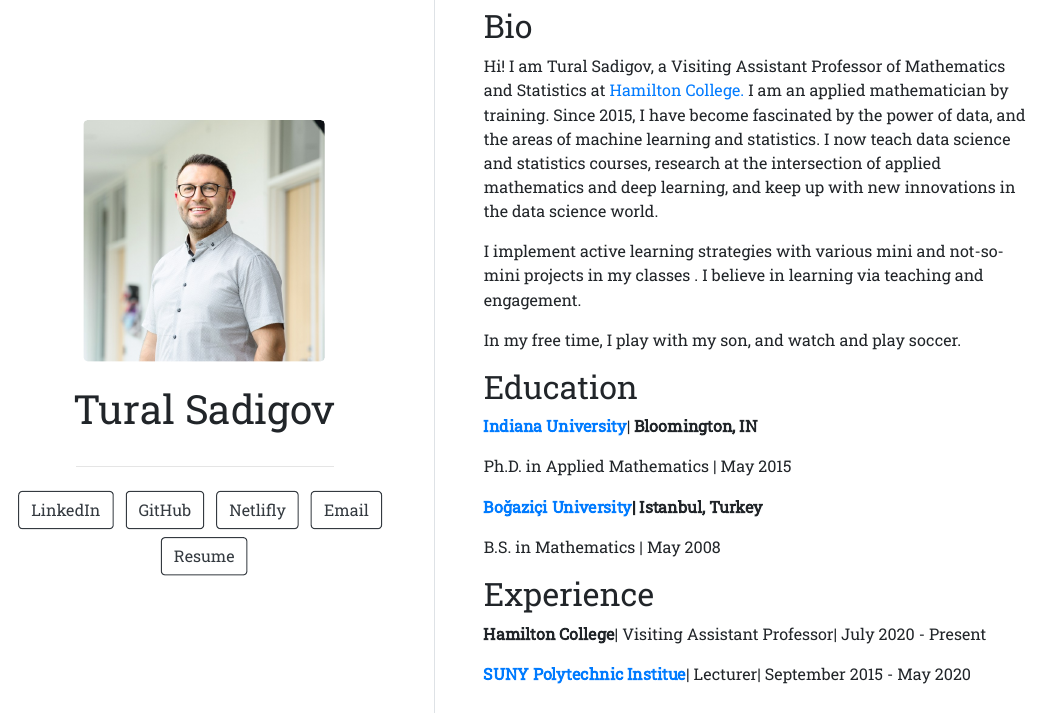
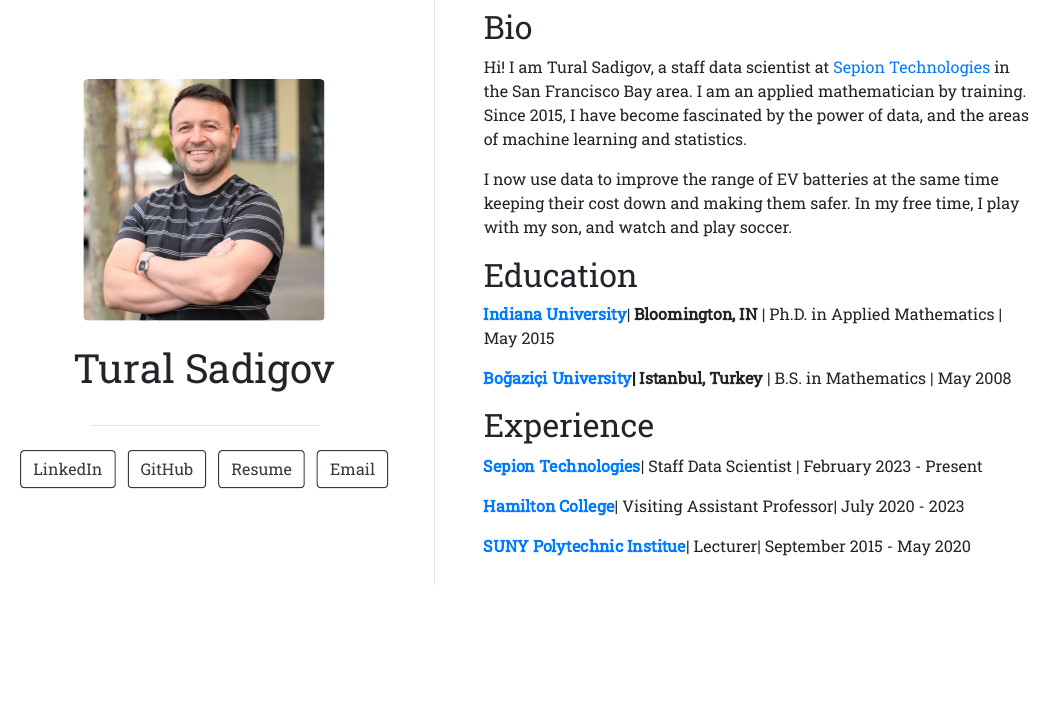
Before and after one commit to turalsadigov/turalsadigov.github.io, an R Markdown document (index.Rmd): the page in a window 1100 px wide, from 100 px down before the commit and from 160 px down after it, so that both start at the same text. The pictures show the output file index.html that the author committed with the source, opened offline.

Commit message:
updated Nov 2023

```diff
--- a/index.Rmd
+++ b/index.Rmd
@@ -6,6 +6,6 @@
     url: "https://www.linkedin.com/in/tural-sadigov-49ba7418/"
   - label: GitHub
     url: "https://github.com/turalsadigov"
-  - label: Netlifly
-    url: "https://tsadigov.netlify.app/"
+  - label: Resume
+    url: "https://github.com/turalsadigov/resume/blob/main/tural_sadigov_resume_single_page.pdf"
   - label: Email
@@ -18,24 +16,20 @@
 
 ## Bio
 
-Hi! I am Tural Sadigov, a Visiting Assistant Professor of Mathematics and Statistics at [Hamilton College.](https://www.hamilton.edu/) I am an applied mathematician by training. Since 2015, I have become fascinated by the power of data, and the areas of machine learning and statistics. I now teach data science and statistics courses, research in the intersection of applied mathematics and deep learning, and keep up with new innovations in the data science world.
+Hi! I am Tural Sadigov, a staff data scientist at [Sepion Technologies](https://sepiontechnologies.com/) in the San Francisco Bay area. I am an applied mathematician by training. Since 2015, I have become fascinated by the power of data, and the areas of machine learning and statistics.
 
-I implement active learning strategies in my classes with various mini and not-so-mini projects. I believe in learning via teaching and engagement.
-
-In my free time, I play with my son, and watch and play soccer.
+I now use data to improve the range of EV batteries at the same time keeping their cost down and making them safer. In my free time, I play with my son, and watch and play soccer.
 
 ## Education
 
-[**Indiana University**](https://www.indiana.edu/)\| **Bloomington, IN**
+[**Indiana University**](https://www.indiana.edu/)\| **Bloomington, IN** \| Ph.D. in Applied Mathematics \| May 2015
 
-Ph.D. in Applied Mathematics \| May 2015
-
-[**Boğaziçi University**](http://www.boun.edu.tr/en_US)**\| Istanbul, Turkey**
-
-B.S. in Mathematics \| May 2008
+[**Boğaziçi University**](http://www.boun.edu.tr/en_US)**\| Istanbul, Turkey** \| B.S. in Mathematics \| May 2008
 
 ## Experience
 
-**Hamilton College**\| Visiting Assistant Professor\| July 2020 - Present
+[**Sepion Technologies**](https://sepiontechnologies.com/)\| Staff Data Scientist \| February 2023 - Present
+
+[**Hamilton College**](https://www.hamilton.edu/)\| Visiting Assistant Professor\| July 2020 - 2023
 
 [**SUNY Polytechnic Institue**](https://sunypoly.edu/)\| Lecturer\| September 2015 - May 2020
```
Also changed, not shown: 04.jpg (deleted), 7E204D8B-C928-4F81-88E8-22377D546EC2_1_105_c.jpeg (deleted), index.html, new-profil-photo.jpeg (added), profil_circle.jpeg (deleted), profil_circle.png (deleted), index.Rmd (6 more changed lines), 3 other files.
